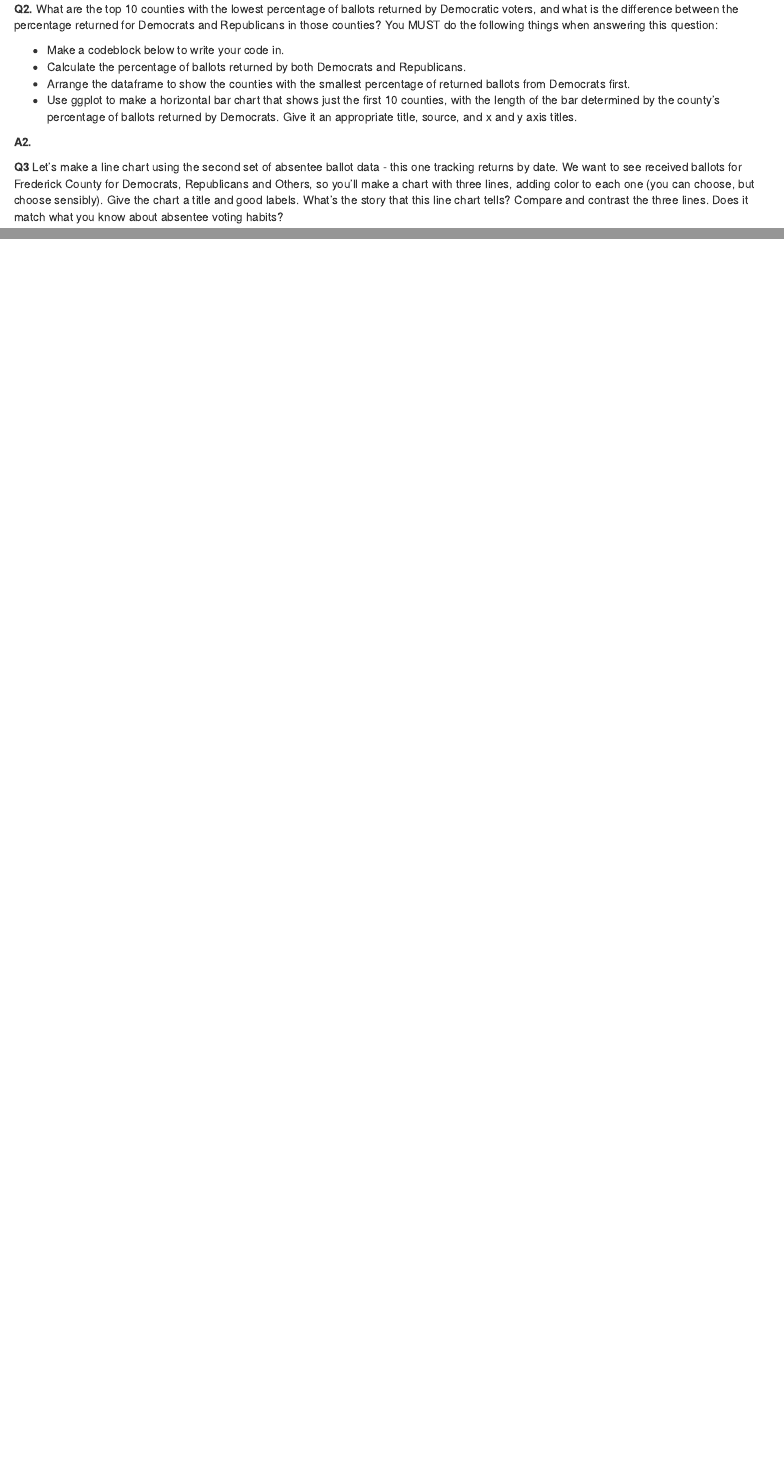
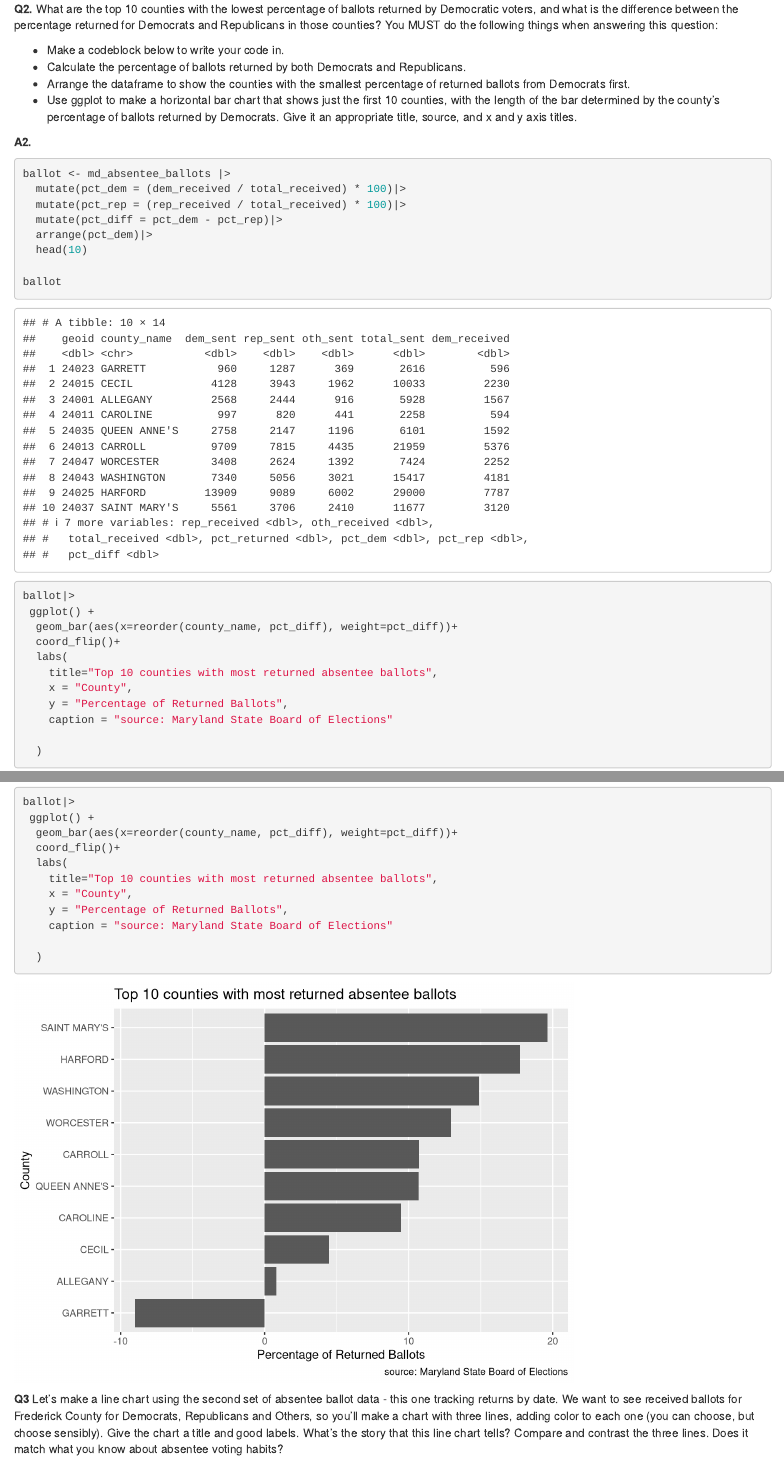
Before and after one commit to PAR35RM/JOUR772_Fall2024assignments_PeterRiccio, an R Markdown document (labs/lab_08/lab_08.Rmd): the page in a window 1100 px wide, from 2510 px down, and a second part further down, joined at a grey line. Rendered offline with R 4.5, knitr and Pandoc, with nearby package versions; column names are cleaned by a stand-in for the janitor package.

Commit message:
In Progress

````diff
--- a/labs/lab_08/lab_08.Rmd
+++ b/labs/lab_08/lab_08.Rmd
@@ -86,6 +86,26 @@ top10_ballots |>
 **A2.**
 
 ```{r}
+ballot <- md_absentee_ballots |>
+  mutate(pct_dem = (dem_received / total_received) * 100)|>
+  mutate(pct_rep = (rep_received / total_received) * 100)|>
+  mutate(pct_diff = pct_dem - pct_rep)|>
+  arrange(pct_dem)|>
+  head(10)
+
+ballot
+
+ballot|>
+ ggplot() +
+  geom_bar(aes(x=reorder(county_name, pct_diff), weight=pct_diff))+
+  coord_flip()+
+  labs(
+    title="Top 10 counties with most returned absentee ballots",
+    x = "County",
+    y = "Percentage of Returned Ballots",
+    caption = "source: Maryland State Board of Elections"
+
+  )
 
 ```
 
````
Also changed, not shown: labs/lab_08/lab_08.Rmd (11 more changed lines).
